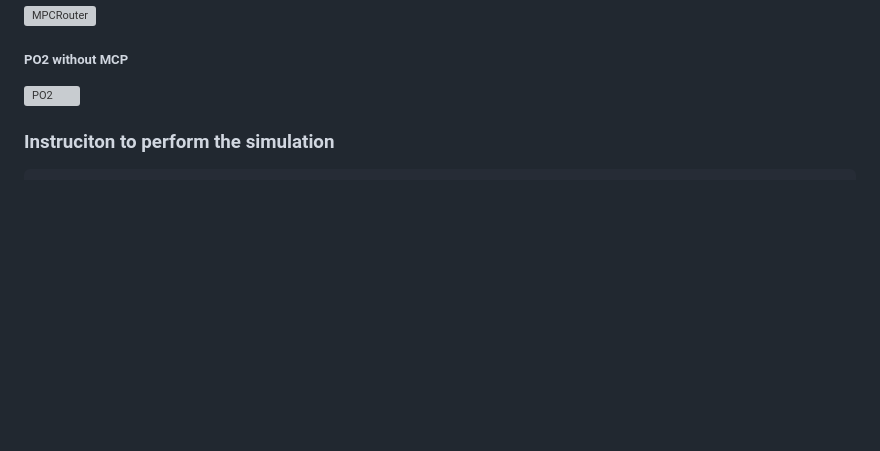
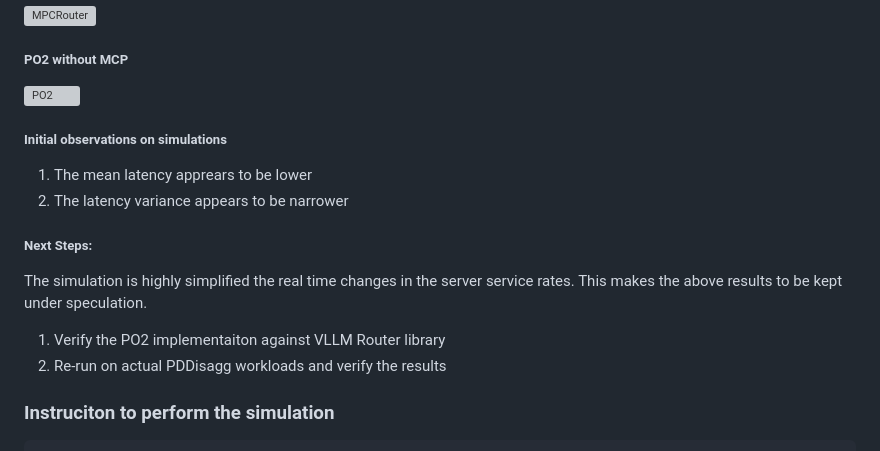
Before and after one commit to itej89/Orbit, a Markdown page: readme.md, the part around the change. Rendered like a GitHub page; blank space fills up the shorter version; grey boxes are pictures that could not be loaded.

````diff
--- a/readme.md
+++ b/readme.md
@@ -65,6 +65,14 @@ Following graph shows how the controller maintains stable throughput by load bal
 ##### PO2 without MCP
 <img width="2560" height="1332" alt="PO2" src="https://github.com/user-attachments/assets/d69cd047-193a-4bfa-95ad-784c06ff7aef" />
 
+##### Initial observations on simulations
+1. The mean latency apprears to be lower
+2. The latency variance appears to be narrower
+
+##### Next Steps:
+The simulation is highly simplified the real time changes in the server service rates.  This makes the above results to be kept under speculation.
+1. Verify the PO2 implementaiton against VLLM Router library
+2. Re-run on actual PDDisagg workloads and verify the results
 
 ### Instruciton to perform the simulation
 ```
````
